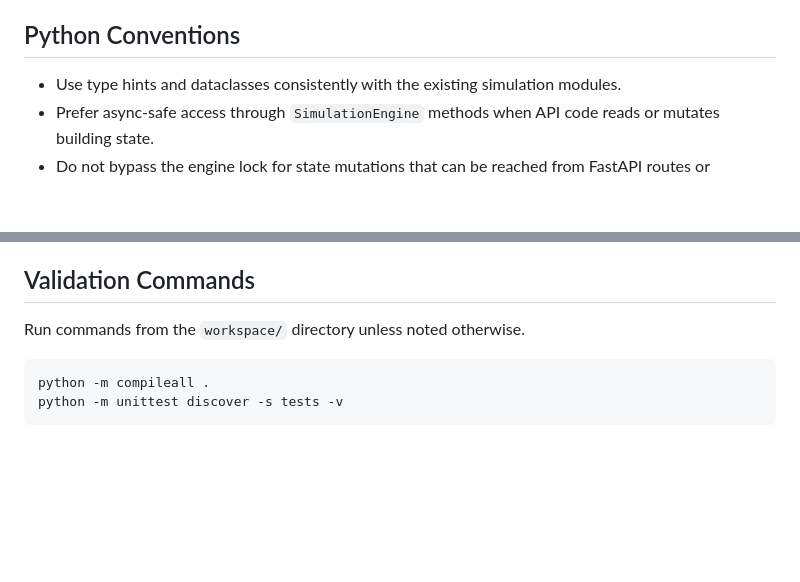
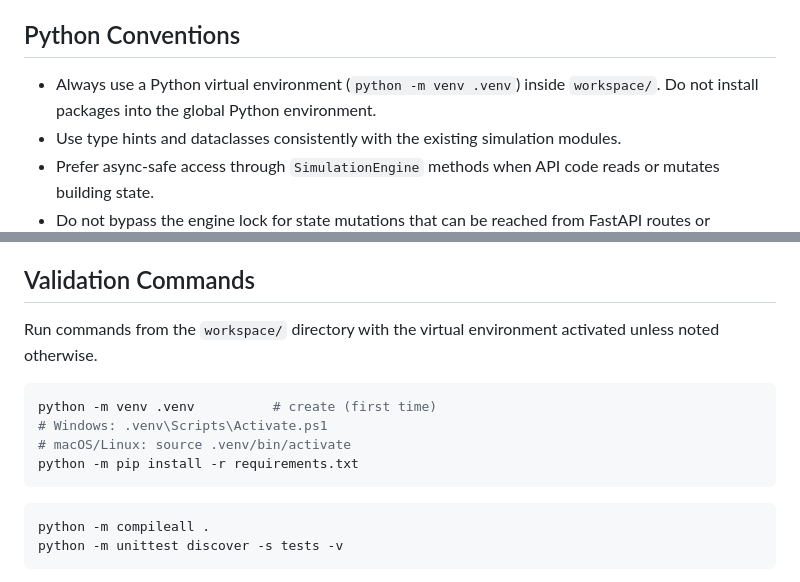
Before and after one commit to ms-mfg-community/ghcp-elevator-dispatch, a Markdown page: .github/copilot-instructions.md, 2 parts joined by grey strips. Drawn GitHub-style; blank space fills up the shorter version.

````diff
--- a/.github/copilot-instructions.md
+++ b/.github/copilot-instructions.md
@@ -21,6 +21,7 @@ This repository is a workshop project for an elevator dispatch simulation. Keep
 
 ## Python Conventions
 
+- Always use a Python virtual environment (`python -m venv .venv`) inside `workspace/`. Do not install packages into the global Python environment.
 - Use type hints and dataclasses consistently with the existing simulation modules.
 - Prefer async-safe access through `SimulationEngine` methods when API code reads or mutates building state.
 - Do not bypass the engine lock for state mutations that can be reached from FastAPI routes or WebSocket updates.
@@ -36,7 +37,15 @@ This repository is a workshop project for an elevator dispatch simulation. Keep
 
 ## Validation Commands
 
-Run commands from the `workspace/` directory unless noted otherwise.
+Run commands from the `workspace/` directory with the
+virtual environment activated unless noted otherwise.
+
+```bash
+python -m venv .venv          # create (first time)
+# Windows: .venv\Scripts\Activate.ps1
+# macOS/Linux: source .venv/bin/activate
+python -m pip install -r requirements.txt
+```
 
 ```bash
 python -m compileall .
````
Also changed, not shown: README.md (+25 -3 lines), workspace/images/live-dashboard-target-state.png (added), 8 other files.
